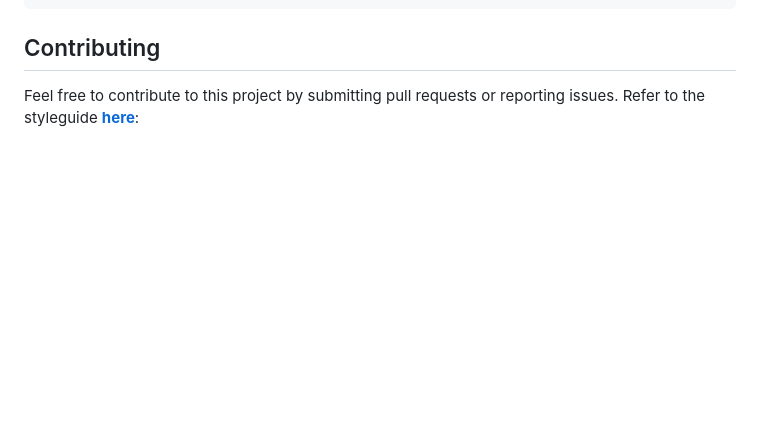
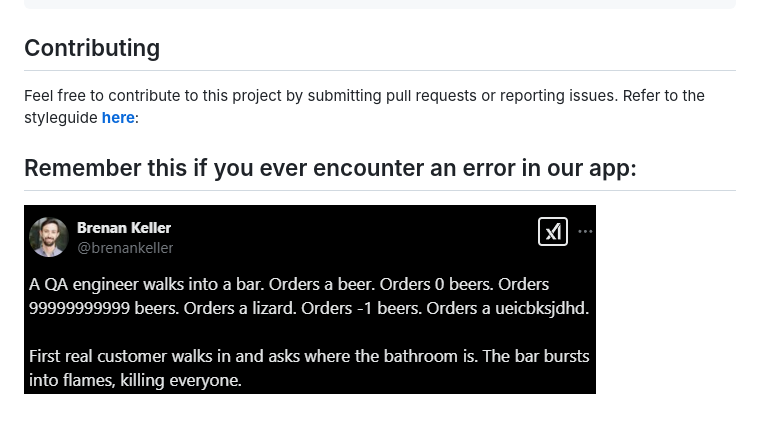
Before and after one commit to LLJY/Healthcare-or-something, a Markdown page: README.md, the part around the change. Drawn GitHub-style; pictures changed too: img.png (added); blank space fills up the shorter version.

```diff
--- a/README.md
+++ b/README.md
@@ -61,3 +61,6 @@ public class MyView extends UiBase {
 Feel free to contribute to this project by submitting pull requests or reporting issues.
 Refer to the styleguide [**here**](https://docs.google.com/document/d/1oQZtgl1YLNz4zDecadRudJOaQCh9SY2zP-HBpRrb8YU/edit?usp=sharing
 ):
+
+## Remember this if you ever encounter an error in our app:
+![A QA Engineer](img.png)
```
